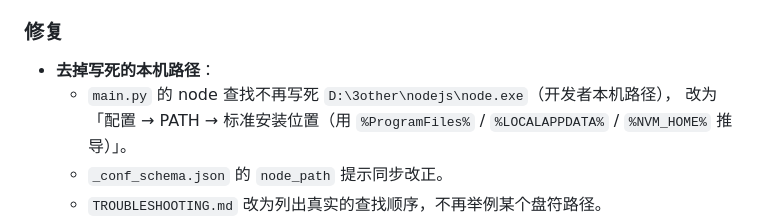
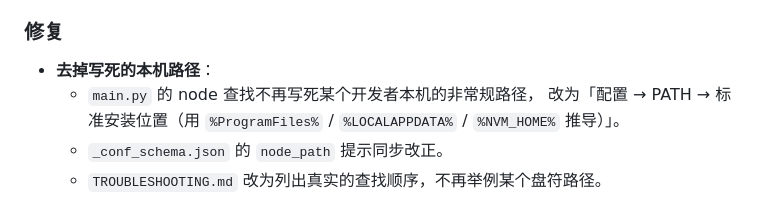
Before and after one commit to rawLeaf/astrbot_plugin_shim_connector, a Markdown page: CHANGELOG.md, the part around the change. GitHub-like rendering.

Commit message:
docs: CHANGELOG 去掉本机路径示例
上一条 commit 的 CHANGELOG 里把开发者本机路径当例子写进去了，
又是一次泄漏。改为「某个开发者本机的非常规路径」。

```diff
--- a/CHANGELOG.md
+++ b/CHANGELOG.md
@@ -24,7 +24,7 @@
 ### 修复
 
 - **去掉写死的本机路径**：
-  - `main.py` 的 node 查找不再写死 `D:\3other\nodejs\node.exe`（开发者本机路径），
+  - `main.py` 的 node 查找不再写死某个开发者本机的非常规路径，
     改为「配置 → PATH → 标准安装位置（用 `%ProgramFiles%` / `%LOCALAPPDATA%` / `%NVM_HOME%` 推导）」。
   - `_conf_schema.json` 的 `node_path` 提示同步改正。
   - `TROUBLESHOOTING.md` 改为列出真实的查找顺序，不再举例某个盘符路径。
```
